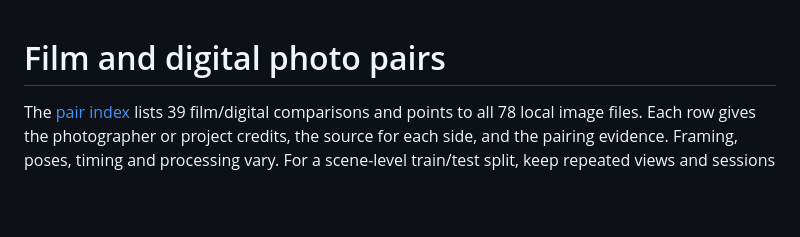
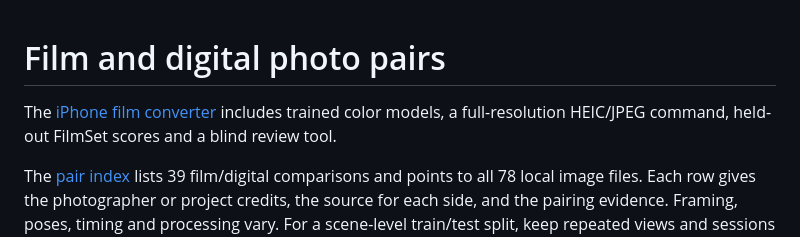
Before and after one commit to ddrisco11/digitaltofilm_conversionmodel, a Markdown page: README.md, the part around the change. Rendered like a GitHub page; blank space fills up the shorter version.

Commit message:
Train and evaluate first iPhone film converters on FilmSet and DigitalFilm

```diff
--- a/README.md
+++ b/README.md
@@ -1,4 +1,6 @@
 # Film and digital photo pairs
+
+The [iPhone film converter](converter/README.md) includes trained color models, a full-resolution HEIC/JPEG command, held-out FilmSet scores and a blind review tool.
 
 The [pair index](pairs.csv) lists 39 film/digital comparisons and points to all 78 local image files. Each row gives the photographer or project credits, the source for each side, and the pairing evidence. Framing, poses, timing and processing vary. For a scene-level train/test split, keep repeated views and sessions together using `scene_group`.
 
```
Also changed, not shown: converter/README.md (added, +49 -0 lines), converter/iphone-example.jpg (added), 10 other files.
